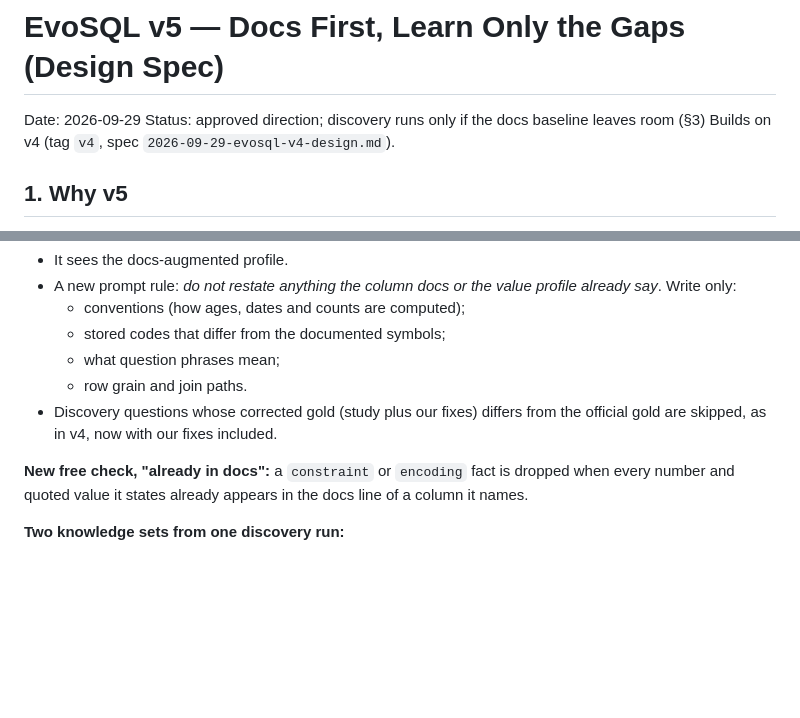
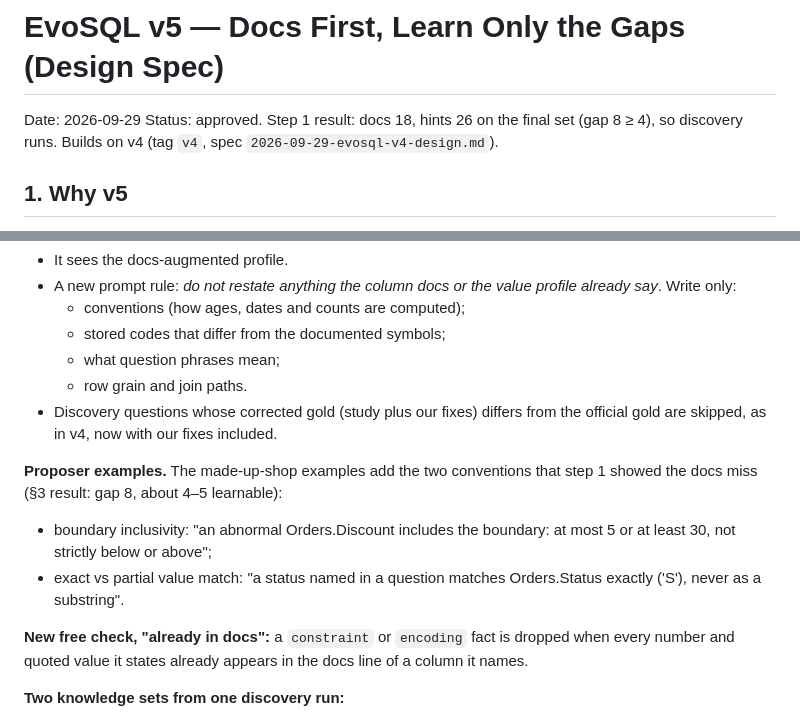
Before and after one commit to harshith242/EvoSQL, a Markdown page: docs/specs/2026-09-29-evosql-v5-design.md, 2 parts joined by grey strips. Drawn GitHub-style; blank space fills up the shorter version.

Commit message:
docs: v5 step 1 result (gap 8) and proposer convention examples
Co-Authored-By: Claude Opus 5.5 <noreply@anthropic.com>

```diff
--- a/docs/specs/2026-09-29-evosql-v5-design.md
+++ b/docs/specs/2026-09-29-evosql-v5-design.md
@@ -1,7 +1,7 @@
 # EvoSQL v5 — Docs First, Learn Only the Gaps (Design Spec)
 
 Date: 2026-09-29
-Status: approved direction; discovery runs only if the docs baseline leaves room (§3)
+Status: approved. Step 1 result: docs 18, hints 26 on the final set (gap 8 ≥ 4), so discovery runs.
 Builds on v4 (tag `v4`, spec `2026-09-29-evosql-v4-design.md`).
 
 ## 1. Why v5
@@ -44,6 +44,10 @@ Step 1 runs `docs` and `hints` on the final set with column docs. Let gap = hint
   - what question phrases mean;
   - row grain and join paths.
 - Discovery questions whose corrected gold (study plus our fixes) differs from the official gold are skipped, as in v4, now with our fixes included.
+
+**Proposer examples.** The made-up-shop examples add the two conventions that step 1 showed the docs miss (§3 result: gap 8, about 4–5 learnable):
+- boundary inclusivity: "an abnormal Orders.Discount includes the boundary: at most 5 or at least 30, not strictly below or above";
+- exact vs partial value match: "a status named in a question matches Orders.Status exactly ('S'), never as a substring".
 
 **New free check, "already in docs":** a `constraint` or `encoding` fact is dropped when every number and quoted value it states already appears in the docs line of a column it names.
 
```
